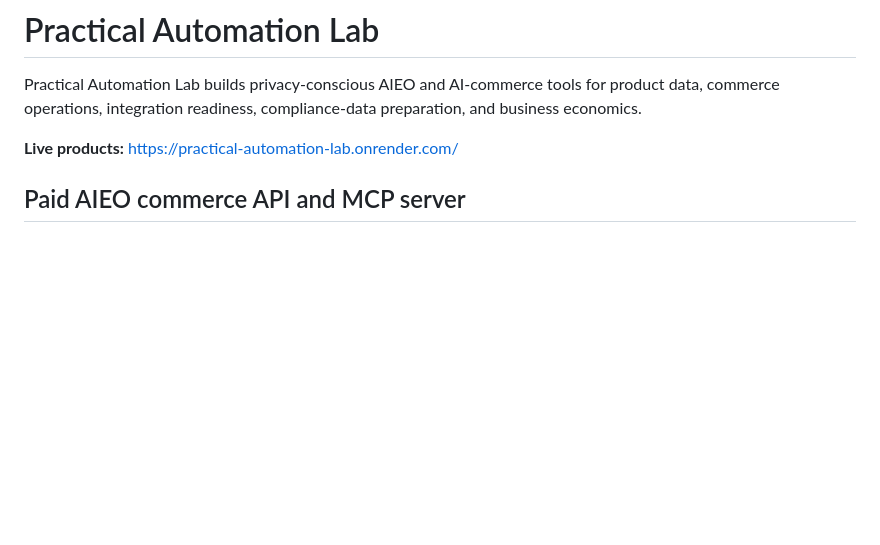
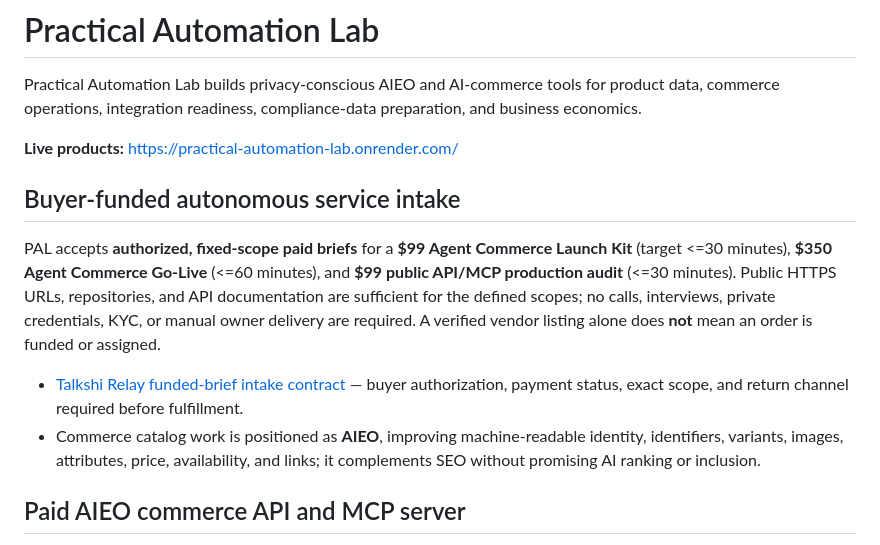
Before and after one commit to enricoaboujaoude-droid/practical-automation-lab, a Markdown page: README.md, the part around the change. GitHub-like rendering; blank space fills up the shorter version.

Commit message:
Surface buyer-funded autonomous Talkshi Relay intake in PAL README

```diff
--- a/README.md
+++ b/README.md
@@ -3,6 +3,13 @@
 Practical Automation Lab builds privacy-conscious AIEO and AI-commerce tools for product data, commerce operations, integration readiness, compliance-data preparation, and business economics.
 
 **Live products:** https://practical-automation-lab.onrender.com/
+
+## Buyer-funded autonomous service intake
+
+PAL accepts **authorized, fixed-scope paid briefs** for a **$99 Agent Commerce Launch Kit** (target <=30 minutes), **$350 Agent Commerce Go-Live** (<=60 minutes), and **$99 public API/MCP production audit** (<=30 minutes). Public HTTPS URLs, repositories, and API documentation are sufficient for the defined scopes; no calls, interviews, private credentials, KYC, or manual owner delivery are required. A verified vendor listing alone does **not** mean an order is funded or assigned.
+
+- [Talkshi Relay funded-brief intake contract](docs/talkshi-relay-funded-brief-intake.md) — buyer authorization, payment status, exact scope, and return channel required before fulfillment.
+- Commerce catalog work is positioned as **AIEO**, improving machine-readable identity, identifiers, variants, images, attributes, price, availability, and links; it complements SEO without promising AI ranking or inclusion.
 
 ## Paid AIEO commerce API and MCP server
 
```
